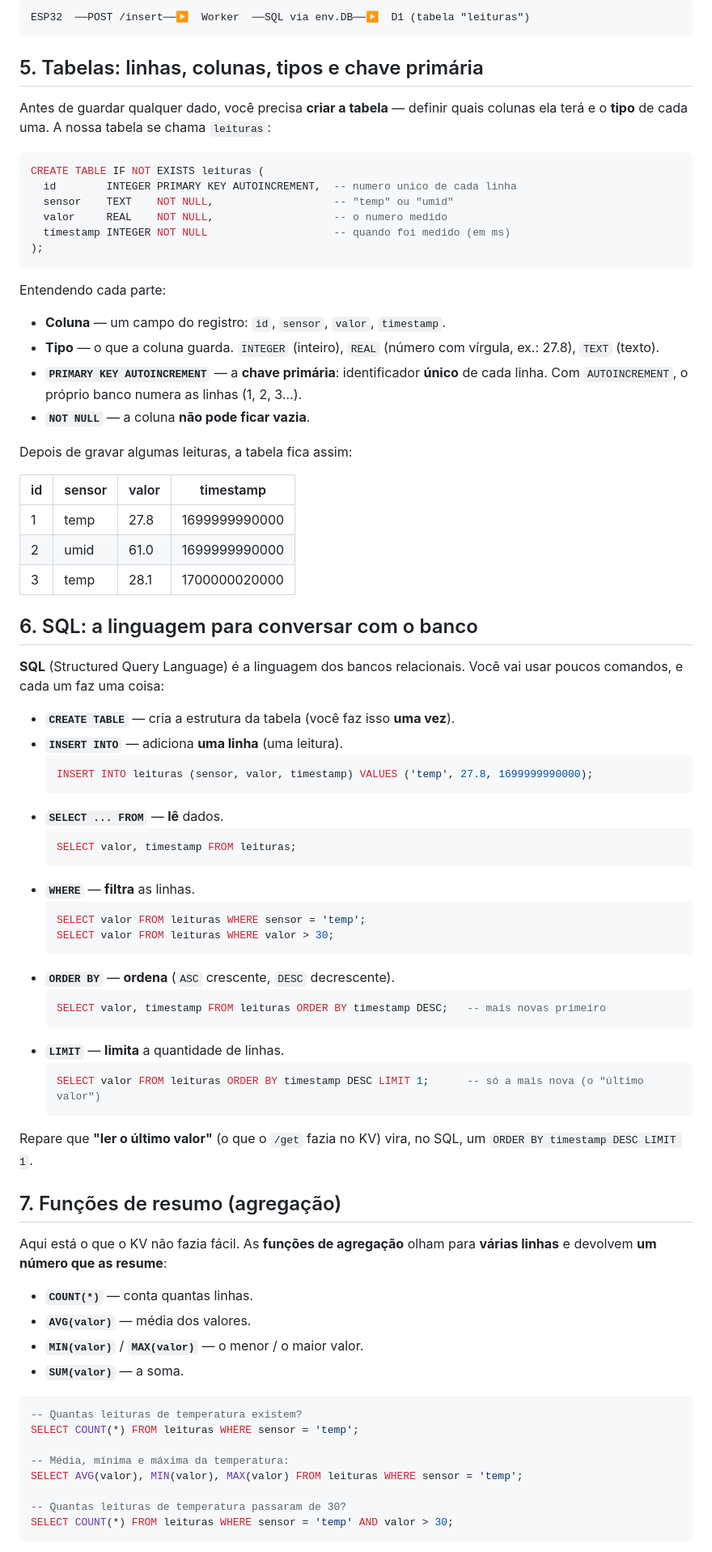
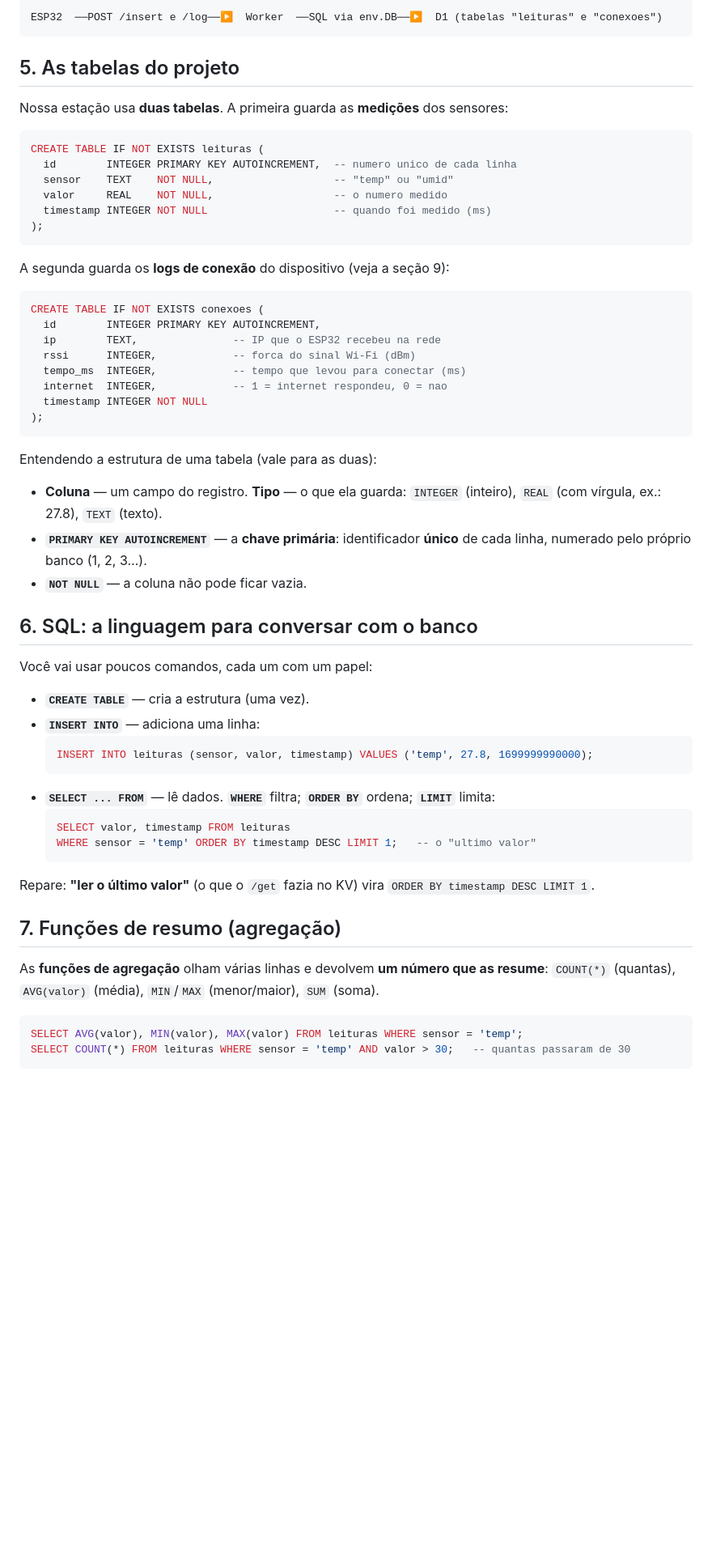
Before and after one commit to lvhemann/IoT_AMF_2026-02, a Markdown page: README.md, the part around one of its changes. Shown at 81% size. GitHub-like rendering; blank space fills up the shorter version.

````diff
--- a/README.md
+++ b/README.md
@@ -78,86 +70,66 @@ chamado, nesta atividade, **`DB`**. No código do Worker, o banco aparece como `
 
 ```
-ESP32  ──POST /insert──▶  Worker  ──SQL via env.DB──▶  D1 (tabela "leituras")
+ESP32  ──POST /insert e /log──▶  Worker  ──SQL via env.DB──▶  D1 (tabelas "leituras" e "conexoes")
 ```
 
-## 5. Tabelas: linhas, colunas, tipos e chave primária
+## 5. As tabelas do projeto
 
-Antes de guardar qualquer dado, você precisa **criar a tabela** — definir quais colunas ela terá
-e o **tipo** de cada uma. A nossa tabela se chama `leituras`:
+Nossa estação usa **duas tabelas**. A primeira guarda as **medições** dos sensores:
 
 ```sql
 CREATE TABLE IF NOT EXISTS leituras (
   id        INTEGER PRIMARY KEY AUTOINCREMENT,  -- numero unico de cada linha
   sensor    TEXT    NOT NULL,                   -- "temp" ou "umid"
   valor     REAL    NOT NULL,                   -- o numero medido
-  timestamp INTEGER NOT NULL                    -- quando foi medido (em ms)
+  timestamp INTEGER NOT NULL                    -- quando foi medido (ms)
 );
 ```
 
-Entendendo cada parte:
+A segunda guarda os **logs de conexão** do dispositivo (veja a seção 9):
 
-- **Coluna** — um campo do registro: `id`, `sensor`, `valor`, `timestamp`.
-- **Tipo** — o que a coluna guarda. `INTEGER` (inteiro), `REAL` (número com vírgula, ex.: 27.8), `TEXT` (texto).
-- **`PRIMARY KEY AUTOINCREMENT`** — a **chave primária**: identificador **único** de cada linha. Com `AUTOINCREMENT`, o próprio banco numera as linhas (1, 2, 3…).
-- **`NOT NULL`** — a coluna **não pode ficar vazia**.
+```sql
+CREATE TABLE IF NOT EXISTS conexoes (
+  id        INTEGER PRIMARY KEY AUTOINCREMENT,
+  ip        TEXT,               -- IP que o ESP32 recebeu na rede
+  rssi      INTEGER,            -- forca do sinal Wi-Fi (dBm)
+  tempo_ms  INTEGER,            -- tempo que levou para conectar (ms)
+  internet  INTEGER,            -- 1 = internet respondeu, 0 = nao
+  timestamp INTEGER NOT NULL
+);
+```
 
-Depois de gravar algumas leituras, a tabela fica assim:
+Entendendo a estrutura de uma tabela (vale para as duas):
 
-| id | sensor | valor | timestamp     |
-|----|--------|-------|---------------|
-| 1  | temp   | 27.8  | 1699999990000 |
-| 2  | umid   | 61.0  | 1699999990000 |
-| 3  | temp   | 28.1  | 1700000020000 |
+- **Coluna** — um campo do registro. **Tipo** — o que ela guarda: `INTEGER` (inteiro),
+  `REAL` (com vírgula, ex.: 27.8), `TEXT` (texto).
+- **`PRIMARY KEY AUTOINCREMENT`** — a **chave primária**: identificador **único** de cada linha,
+  numerado pelo próprio banco (1, 2, 3…).
+- **`NOT NULL`** — a coluna não pode ficar vazia.
 
 ## 6. SQL: a linguagem para conversar com o banco
 
-**SQL** (Structured Query Language) é a linguagem dos bancos relacionais. Você vai usar poucos
-comandos, e cada um faz uma coisa:
+Você vai usar poucos comandos, cada um com um papel:
 
-- **`CREATE TABLE`** — cria a estrutura da tabela (você faz isso **uma vez**).
-- **`INSERT INTO`** — adiciona **uma linha** (uma leitura).
+- **`CREATE TABLE`** — cria a estrutura (uma vez).
+- **`INSERT INTO`** — adiciona uma linha:
   ```sql
   INSERT INTO leituras (sensor, valor, timestamp) VALUES ('temp', 27.8, 1699999990000);
   ```
-- **`SELECT ... FROM`** — **lê** dados.
+- **`SELECT ... FROM`** — lê dados. **`WHERE`** filtra; **`ORDER BY`** ordena; **`LIMIT`** limita:
   ```sql
-  SELECT valor, timestamp FROM leituras;
-  ```
-- **`WHERE`** — **filtra** as linhas.
-  ```sql
-  SELECT valor FROM leituras WHERE sensor = 'temp';
-  SELECT valor FROM leituras WHERE valor > 30;
-  ```
-- **`ORDER BY`** — **ordena** (`ASC` crescente, `DESC` decrescente).
-  ```sql
-  SELECT valor, timestamp FROM leituras ORDER BY timestamp DESC;   -- mais novas primeiro
-  ```
-- **`LIMIT`** — **limita** a quantidade de linhas.
-  ```sql
-  SELECT valor FROM leituras ORDER BY timestamp DESC LIMIT 1;      -- só a mais nova (o "último valor")
+  SELECT valor, timestamp FROM leituras
+  WHERE sensor = 'temp' ORDER BY timestamp DESC LIMIT 1;   -- o "ultimo valor"
   ```
 
-Repare que **"ler o último valor"** (o que o `/get` fazia no KV) vira, no SQL, um
-`ORDER BY timestamp DESC LIMIT 1`.
+Repare: **"ler o último valor"** (o que o `/get` fazia no KV) vira `ORDER BY timestamp DESC LIMIT 1`.
 
 ## 7. Funções de resumo (agregação)
 
-Aqui está o que o KV não fazia fácil. As **funções de agregação** olham para **várias linhas**
-e devolvem **um número que as resume**:
-
-- **`COUNT(*)`** — conta quantas linhas.
-- **`AVG(valor)`** — média dos valores.
-- **`MIN(valor)`** / **`MAX(valor)`** — o menor / o maior valor.
-- **`SUM(valor)`** — a soma.
+As **funções de agregação** olham várias linhas e devolvem **um número que as resume**:
+`COUNT(*)` (quantas), `AVG(valor)` (média), `MIN`/`MAX` (menor/maior), `SUM` (soma).
 
 ```sql
--- Quantas leituras de temperatura existem?
-SELECT COUNT(*) FROM leituras WHERE sensor = 'temp';
-
--- Média, mínima e máxima da temperatura:
 SELECT AVG(valor), MIN(valor), MAX(valor) FROM leituras WHERE sensor = 'temp';
-
--- Quantas leituras de temperatura passaram de 30?
-SELECT COUNT(*) FROM leituras WHERE sensor = 'temp' AND valor > 30;
+SELECT COUNT(*) FROM leituras WHERE sensor = 'temp' AND valor > 30;   -- quantas passaram de 30
 ```
 
````
Also changed, not shown: other parts of README.md (+167 -206 lines).
